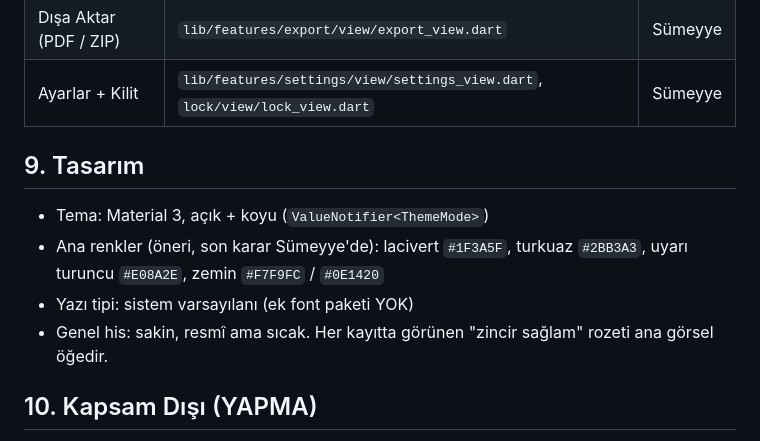
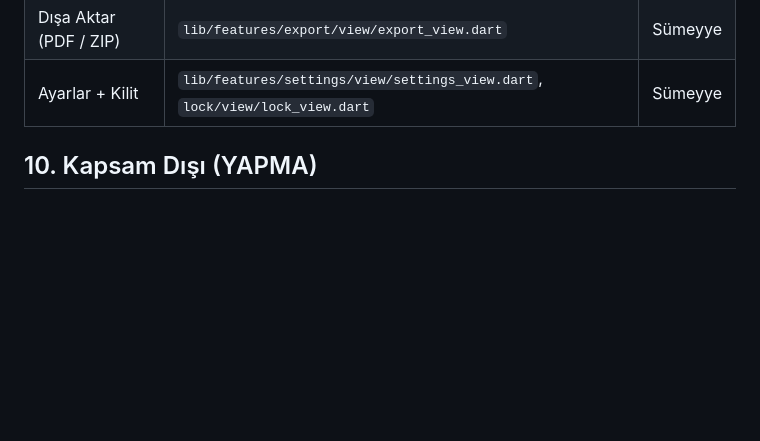
Before and after one commit to tubaknr/kiraci-app, a Markdown page: project.md, the part around one of its changes. Drawn GitHub-style; blank space fills up the shorter version.

```diff
--- a/project.md
+++ b/project.md
@@ -93,12 +179,6 @@ Toplam puanlar `progress.md`'de takip edilir (planlanan: Tuba 25, Sümeyye 23).
 | F3, F4, F5 ekranları | `lib/features/forms/view/f3_*` … `f5_*_view.dart` | Sümeyye |
 | Dışa Aktar (PDF / ZIP) | `lib/features/export/view/export_view.dart` | Sümeyye |
 | Ayarlar + Kilit | `lib/features/settings/view/settings_view.dart`, `lock/view/lock_view.dart` | Sümeyye |
-
-## 9. Tasarım
-- Tema: Material 3, açık + koyu (`ValueNotifier<ThemeMode>`)
-- Ana renkler (öneri, son karar Sümeyye'de): lacivert `#1F3A5F`, turkuaz `#2BB3A3`, uyarı turuncu `#E08A2E`, zemin `#F7F9FC` / `#0E1420`
-- Yazı tipi: sistem varsayılanı (ek font paketi YOK)
-- Genel his: sakin, resmî ama sıcak. Her kayıtta görünen "zincir sağlam" rozeti ana görsel öğedir.
 
 ## 10. Kapsam Dışı (YAPMA)
 - Backend, sunucu, bulut, hesap/giriş sistemi
```
Also changed, not shown: other parts of project.md (+86 -0 lines).
